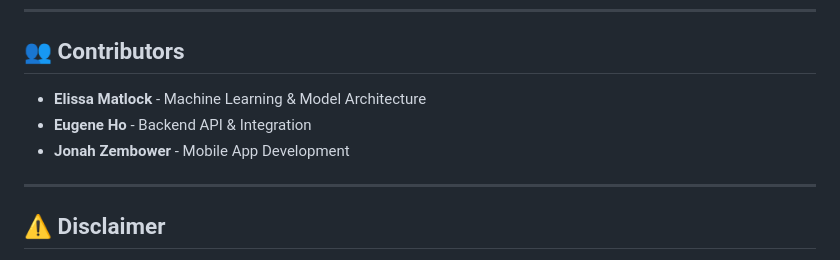
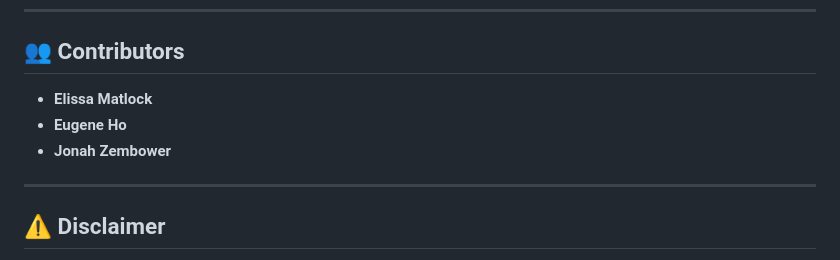
Before and after one commit to JZembower/ECG-Image-Diagnostic-App, a Markdown page: README.md, the part around the change. Rendered like a GitHub page.

```diff
--- a/README.md
+++ b/README.md
@@ -207,9 +207,9 @@ This section guides you through training the ResNet1D model on Kaggle using the
 
 ## 👥 Contributors
 
-- **Elissa Matlock** - Machine Learning & Model Architecture
-- **Eugene Ho** - Backend API & Integration
-- **Jonah Zembower** - Mobile App Development
+- **Elissa Matlock**
+- **Eugene Ho**
+- **Jonah Zembower**
 
 ---
 
```
